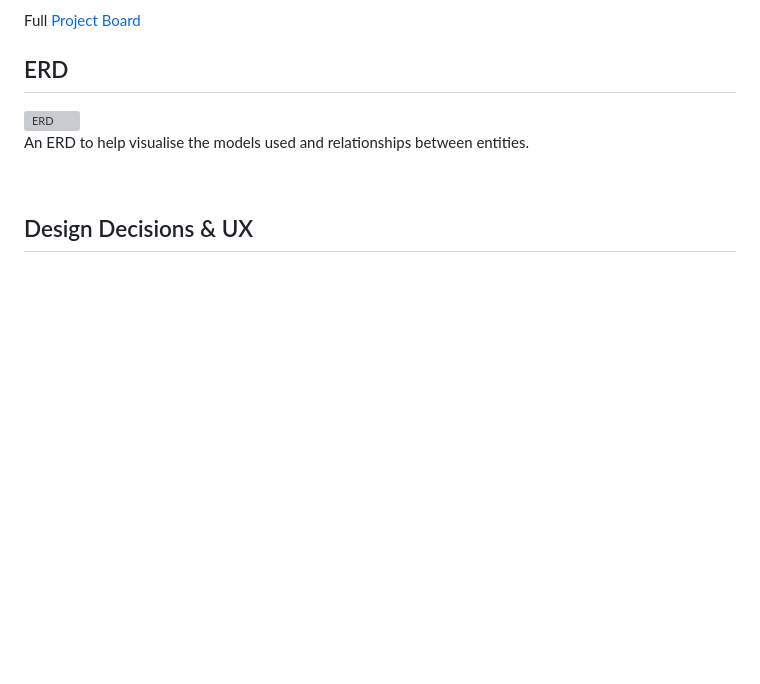
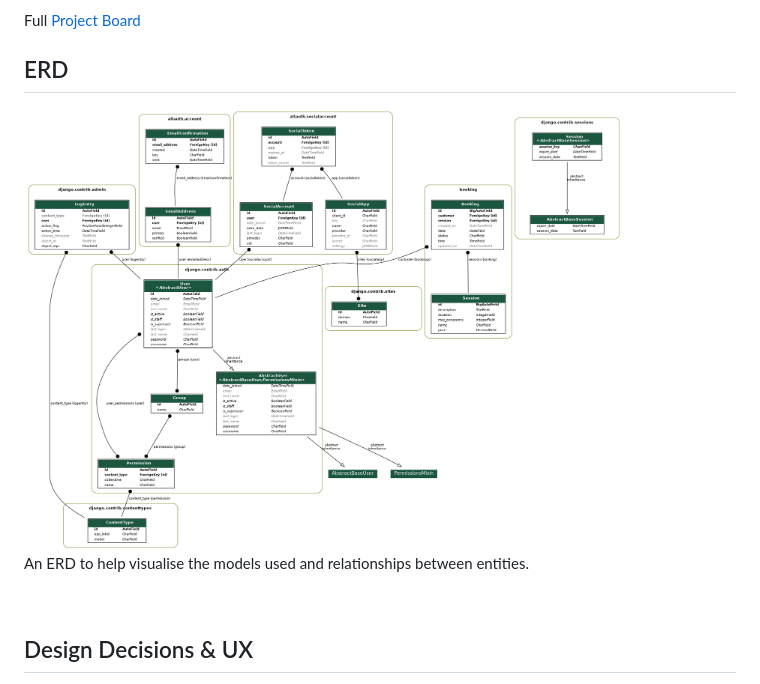
Before and after one commit to E-Printer/Booking-system2, a Markdown page: README.md, the part around the change. GitHub-like rendering; blank space fills up the shorter version; grey boxes are pictures that could not be loaded.

```diff
--- a/README.md
+++ b/README.md
@@ -46,7 +46,7 @@ Full [Project Board](https://github.com/users/E-Printer/projects/1/views/1)
 
 ## ERD
 
-<img src=/workspace/Booking-system2/static/images/erd.png image alt="ERD" width="600" height="">
+<img src=static/images/erd.png image alt="ERD" width="600" height="">
 
 <br>
 
```
Also changed, not shown: staticfiles/images/erd.png (added).
